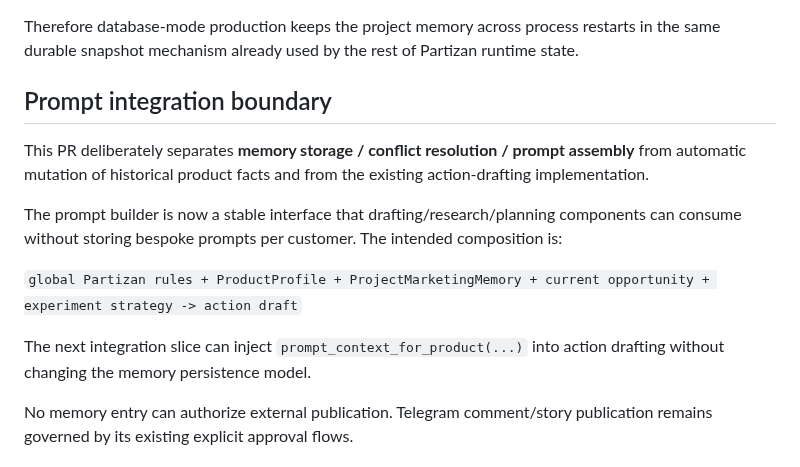
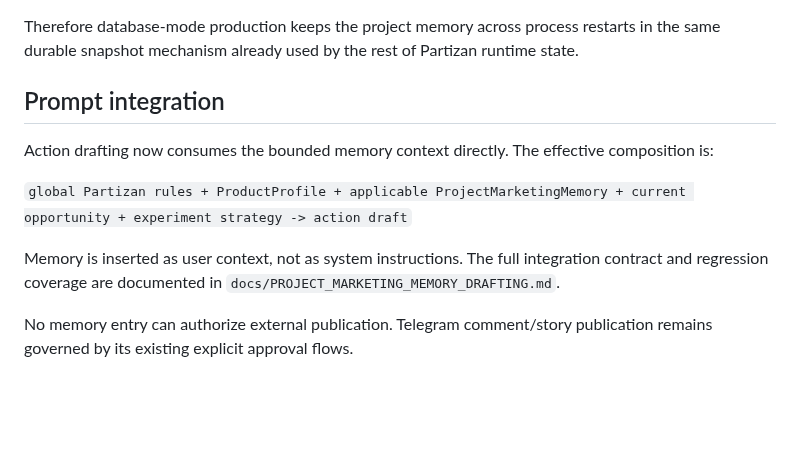
Before and after one commit to vladimirutkin2mn-lgtm/Partizan_bot, a Markdown page: docs/PROJECT_MARKETING_MEMORY.md, the part around the change. Rendered like a GitHub page; blank space fills up the shorter version.

Commit message:
docs: mark marketing memory drafting integration active

```diff
--- a/docs/PROJECT_MARKETING_MEMORY.md
+++ b/docs/PROJECT_MARKETING_MEMORY.md
@@ -111,15 +111,13 @@ Entries are stored in `RuntimeStateStore` under namespace:
 
 Therefore database-mode production keeps the project memory across process restarts in the same durable snapshot mechanism already used by the rest of Partizan runtime state.
 
-## Prompt integration boundary
+## Prompt integration
 
-This PR deliberately separates **memory storage / conflict resolution / prompt assembly** from automatic mutation of historical product facts and from the existing action-drafting implementation.
+Action drafting now consumes the bounded memory context directly. The effective composition is:
 
-The prompt builder is now a stable interface that drafting/research/planning components can consume without storing bespoke prompts per customer. The intended composition is:
+`global Partizan rules + ProductProfile + applicable ProjectMarketingMemory + current opportunity + experiment strategy -> action draft`
 
-`global Partizan rules + ProductProfile + ProjectMarketingMemory + current opportunity + experiment strategy -> action draft`
-
-The next integration slice can inject `prompt_context_for_product(...)` into action drafting without changing the memory persistence model.
+Memory is inserted as user context, not as system instructions. The full integration contract and regression coverage are documented in `docs/PROJECT_MARKETING_MEMORY_DRAFTING.md`.
 
 No memory entry can authorize external publication. Telegram comment/story publication remains governed by its existing explicit approval flows.
 
```
